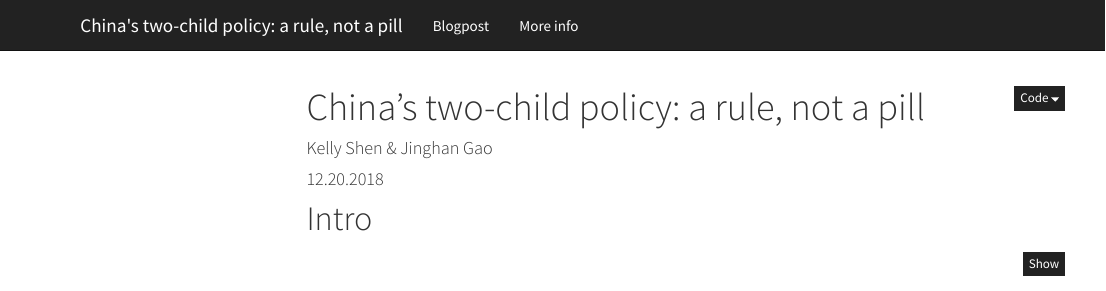
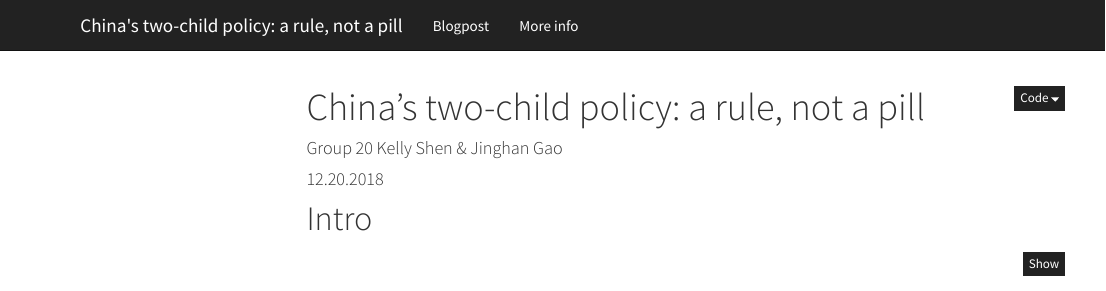
Before and after one commit to kellyshen1014/Kelly1014.github.io, an R Markdown document (index.Rmd): the page in a window 1100 px wide, from its top. Rendered offline with R 4.5, knitr and Pandoc, with nearby package versions; some code elsewhere in the file could not run offline; menus at the side of the page are left out.

Commit message:
Add files via upload

```diff
--- a/index.Rmd
+++ b/index.Rmd
@@ -1,6 +1,6 @@
 ---
 title: "China's two-child policy: a rule, not a pill"
-author: "Kelly Shen & Jinghan Gao"
+author: "Group 20 Kelly Shen & Jinghan Gao"
 date: "12.20.2018"
 output:
   html_document:
```
